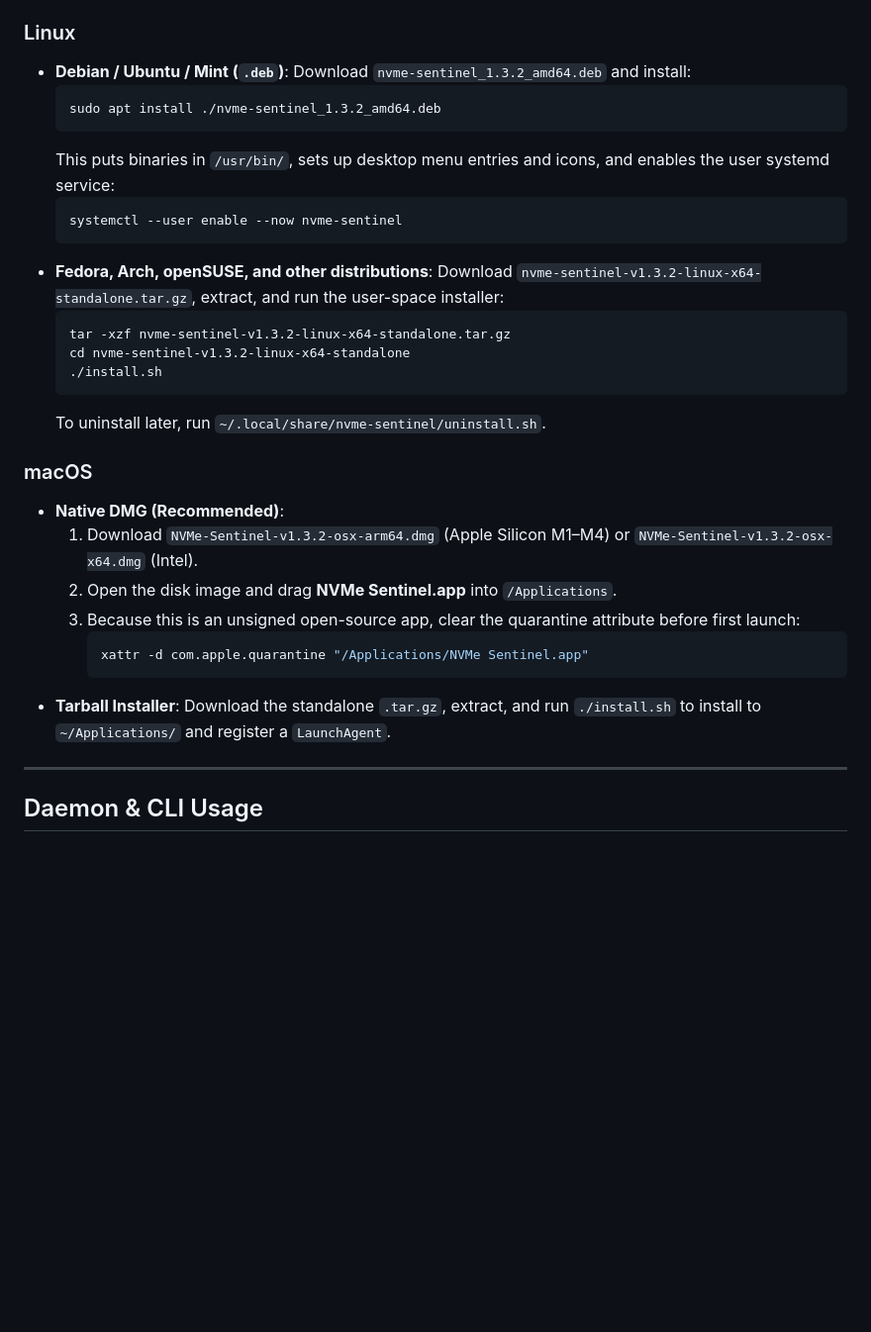
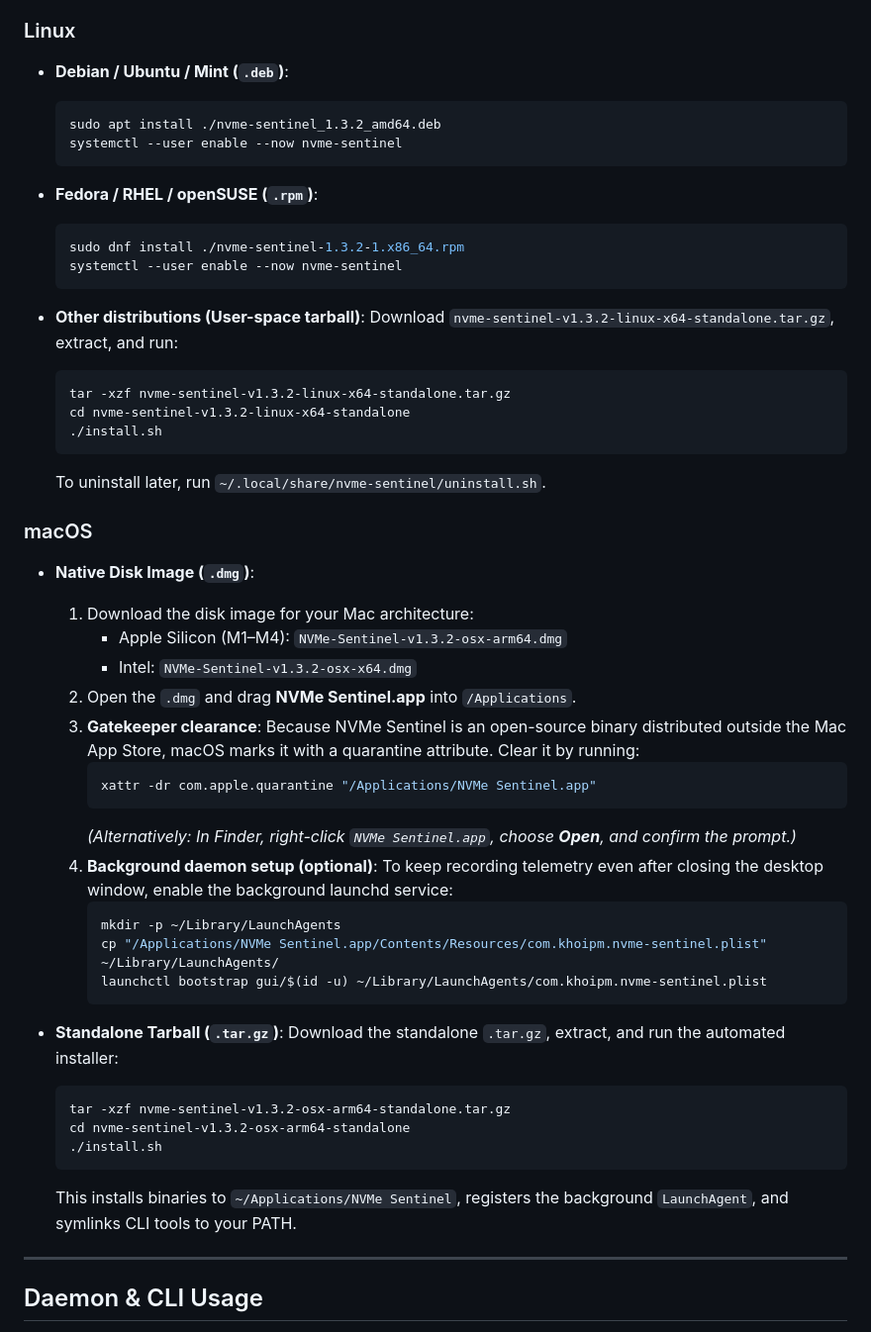
Before and after one commit to khoipm06/nvme-sentinel, a Markdown page: README.md, the part around one of its changes. Shown at 99% size. GitHub-like rendering; blank space fills up the shorter version.

````diff
--- a/README.md
+++ b/README.md
@@ -36,16 +65,19 @@ Pre-built binaries are available on the [Releases](https://github.com/khoipm06/n
 ### Linux
 
 - **Debian / Ubuntu / Mint (`.deb`)**:
-  Download `nvme-sentinel_1.3.2_amd64.deb` and install:
   ```bash
   sudo apt install ./nvme-sentinel_1.3.2_amd64.deb
-  ```
-  This puts binaries in `/usr/bin/`, sets up desktop menu entries and icons, and enables the user systemd service:
-  ```bash
   systemctl --user enable --now nvme-sentinel
   ```
-- **Fedora, Arch, openSUSE, and other distributions**:
-  Download `nvme-sentinel-v1.3.2-linux-x64-standalone.tar.gz`, extract, and run the user-space installer:
+
+- **Fedora / RHEL / openSUSE (`.rpm`)**:
+  ```bash
+  sudo dnf install ./nvme-sentinel-1.3.2-1.x86_64.rpm
+  systemctl --user enable --now nvme-sentinel
+  ```
+
+- **Other distributions (User-space tarball)**:
+  Download `nvme-sentinel-v1.3.2-linux-x64-standalone.tar.gz`, extract, and run:
   ```bash
   tar -xzf nvme-sentinel-v1.3.2-linux-x64-standalone.tar.gz
   cd nvme-sentinel-v1.3.2-linux-x64-standalone
@@ -55,15 +87,32 @@ Pre-built binaries are available on the [Releases](https://github.com/khoipm06/n
 
 ### macOS
 
-- **Native DMG (Recommended)**:
-  1. Download `NVMe-Sentinel-v1.3.2-osx-arm64.dmg` (Apple Silicon M1–M4) or `NVMe-Sentinel-v1.3.2-osx-x64.dmg` (Intel).
-  2. Open the disk image and drag **NVMe Sentinel.app** into `/Applications`.
-  3. Because this is an unsigned open-source app, clear the quarantine attribute before first launch:
+- **Native Disk Image (`.dmg`)**:
+  1. Download the disk image for your Mac architecture:
+     - Apple Silicon (M1–M4): `NVMe-Sentinel-v1.3.2-osx-arm64.dmg`
+     - Intel: `NVMe-Sentinel-v1.3.2-osx-x64.dmg`
+  2. Open the `.dmg` and drag **NVMe Sentinel.app** into `/Applications`.
+  3. **Gatekeeper clearance**: Because NVMe Sentinel is an open-source binary distributed outside the Mac App Store, macOS marks it with a quarantine attribute. Clear it by running:
      ```bash
-     xattr -d com.apple.quarantine "/Applications/NVMe Sentinel.app"
+     xattr -dr com.apple.quarantine "/Applications/NVMe Sentinel.app"
      ```
-- **Tarball Installer**:
-  Download the standalone `.tar.gz`, extract, and run `./install.sh` to install to `~/Applications/` and register a `LaunchAgent`.
+     *(Alternatively: In Finder, right-click `NVMe Sentinel.app`, choose **Open**, and confirm the prompt.)*
+  4. **Background daemon setup (optional)**:
+     To keep recording telemetry even after closing the desktop window, enable the background launchd service:
+     ```bash
+     mkdir -p ~/Library/LaunchAgents
+     cp "/Applications/NVMe Sentinel.app/Contents/Resources/com.khoipm.nvme-sentinel.plist" ~/Library/LaunchAgents/
+     launchctl bootstrap gui/$(id -u) ~/Library/LaunchAgents/com.khoipm.nvme-sentinel.plist
+     ```
+
+- **Standalone Tarball (`.tar.gz`)**:
+  Download the standalone `.tar.gz`, extract, and run the automated installer:
+  ```bash
+  tar -xzf nvme-sentinel-v1.3.2-osx-arm64-standalone.tar.gz
+  cd nvme-sentinel-v1.3.2-osx-arm64-standalone
+  ./install.sh
+  ```
+  This installs binaries to `~/Applications/NVMe Sentinel`, registers the background `LaunchAgent`, and symlinks CLI tools to your PATH.
 
 ---
 
````
Also changed, not shown: other parts of README.md (+29 -0 lines), assets/screenshots/01-overview.png (added), assets/screenshots/04-smart-diagnostics.png (added), assets/screenshots/06-overview-light.png (added), 5 other files.
